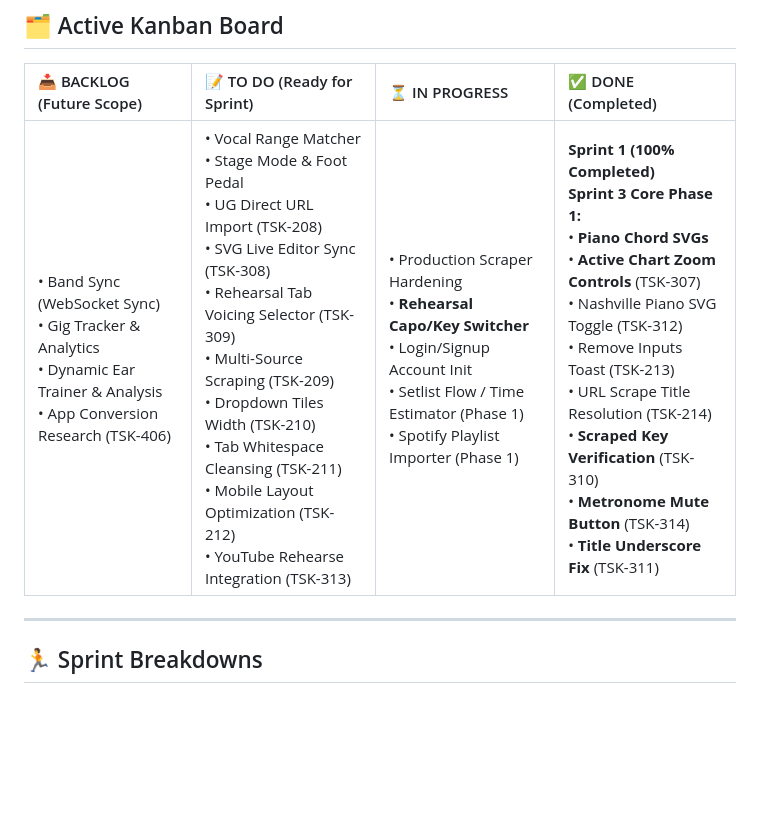
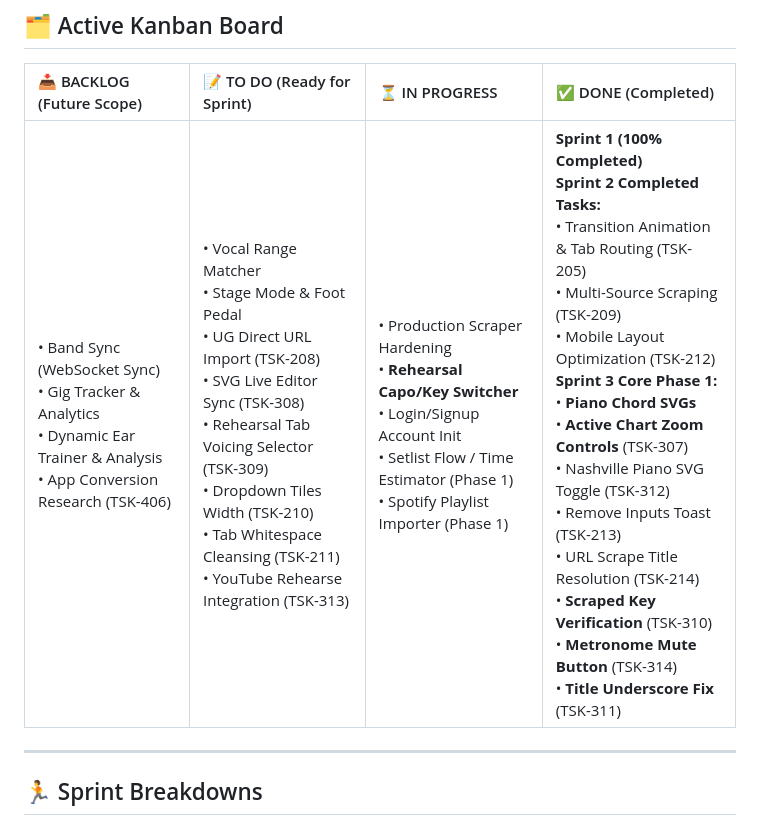
Before and after one commit to dwitty43/ChordGeniusWebpage, a Markdown page: docs/scrum_board.md, the part around one of its changes. Rendered like a GitHub page; blank space fills up the shorter version.

Commit message:
docs: update scrum board statuses for TSK-205, TSK-209, and TSK-212

```diff
--- a/docs/scrum_board.md
+++ b/docs/scrum_board.md
@@ -34,7 +34,7 @@ gantt
 
 | 📥 BACKLOG (Future Scope) | 📝 TO DO (Ready for Sprint) | ⏳ IN PROGRESS | ✅ DONE (Completed) |
 | :--- | :--- | :--- | :--- |
-| • Band Sync (WebSocket Sync) <br> • Gig Tracker & Analytics <br> • Dynamic Ear Trainer & Analysis <br> • App Conversion Research (TSK-406) | • Vocal Range Matcher <br> • Stage Mode & Foot Pedal <br> • UG Direct URL Import (TSK-208) <br> • SVG Live Editor Sync (TSK-308) <br> • Rehearsal Tab Voicing Selector (TSK-309) <br> • Multi-Source Scraping (TSK-209) <br> • Dropdown Tiles Width (TSK-210) <br> • Tab Whitespace Cleansing (TSK-211) <br> • Mobile Layout Optimization (TSK-212) <br> • YouTube Rehearse Integration (TSK-313) | • Production Scraper Hardening <br> • **Rehearsal Capo/Key Switcher** <br> • Login/Signup Account Init <br> • Setlist Flow / Time Estimator (Phase 1) <br> • Spotify Playlist Importer (Phase 1) | **Sprint 1 (100% Completed)** <br> **Sprint 3 Core Phase 1:** <br> • **Piano Chord SVGs** <br> • **Active Chart Zoom Controls** (TSK-307) <br> • Nashville Piano SVG Toggle (TSK-312) <br> • Remove Inputs Toast (TSK-213) <br> • URL Scrape Title Resolution (TSK-214) <br> • **Scraped Key Verification** (TSK-310) <br> • **Metronome Mute Button** (TSK-314) <br> • **Title Underscore Fix** (TSK-311) |
+| • Band Sync (WebSocket Sync) <br> • Gig Tracker & Analytics <br> • Dynamic Ear Trainer & Analysis <br> • App Conversion Research (TSK-406) | • Vocal Range Matcher <br> • Stage Mode & Foot Pedal <br> • UG Direct URL Import (TSK-208) <br> • SVG Live Editor Sync (TSK-308) <br> • Rehearsal Tab Voicing Selector (TSK-309) <br> • Dropdown Tiles Width (TSK-210) <br> • Tab Whitespace Cleansing (TSK-211) <br> • YouTube Rehearse Integration (TSK-313) | • Production Scraper Hardening <br> • **Rehearsal Capo/Key Switcher** <br> • Login/Signup Account Init <br> • Setlist Flow / Time Estimator (Phase 1) <br> • Spotify Playlist Importer (Phase 1) | **Sprint 1 (100% Completed)** <br> **Sprint 2 Completed Tasks:** <br> • Transition Animation & Tab Routing (TSK-205) <br> • Multi-Source Scraping (TSK-209) <br> • Mobile Layout Optimization (TSK-212) <br> **Sprint 3 Core Phase 1:** <br> • **Piano Chord SVGs** <br> • **Active Chart Zoom Controls** (TSK-307) <br> • Nashville Piano SVG Toggle (TSK-312) <br> • Remove Inputs Toast (TSK-213) <br> • URL Scrape Title Resolution (TSK-214) <br> • **Scraped Key Verification** (TSK-310) <br> • **Metronome Mute Button** (TSK-314) <br> • **Title Underscore Fix** (TSK-311) |
 
 ---
 
```
Also changed, not shown: other parts of docs/scrum_board.md (+3 -3 lines).
